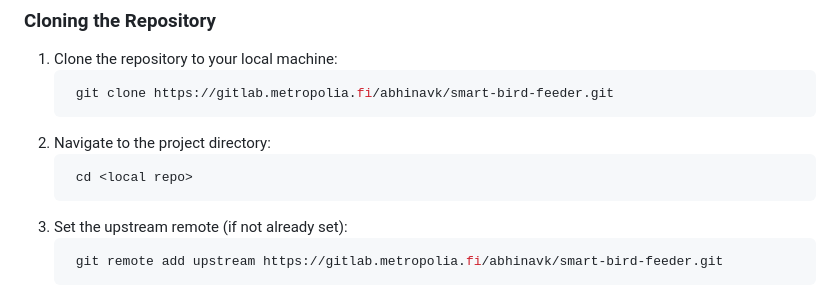
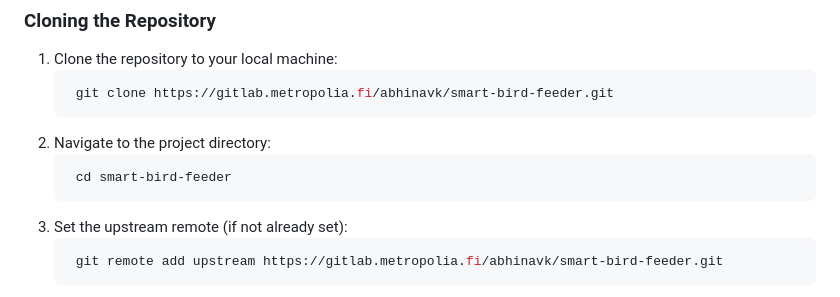
Before and after one commit to abhinav-kayastha/smart-bird-feeder, a Markdown page: README.md, the part around the change. Drawn GitHub-style.

Commit message:
Updated READM file to fix repo name

````diff
--- a/README.md
+++ b/README.md
@@ -43,7 +43,7 @@ Follow these steps to set up and contribute to the project:
 	```
 2. Navigate to the project directory:
    ```bash
-	cd <local repo>
+	cd smart-bird-feeder
 	```
 3. Set the upstream remote (if not already set):
    ```bash
````
